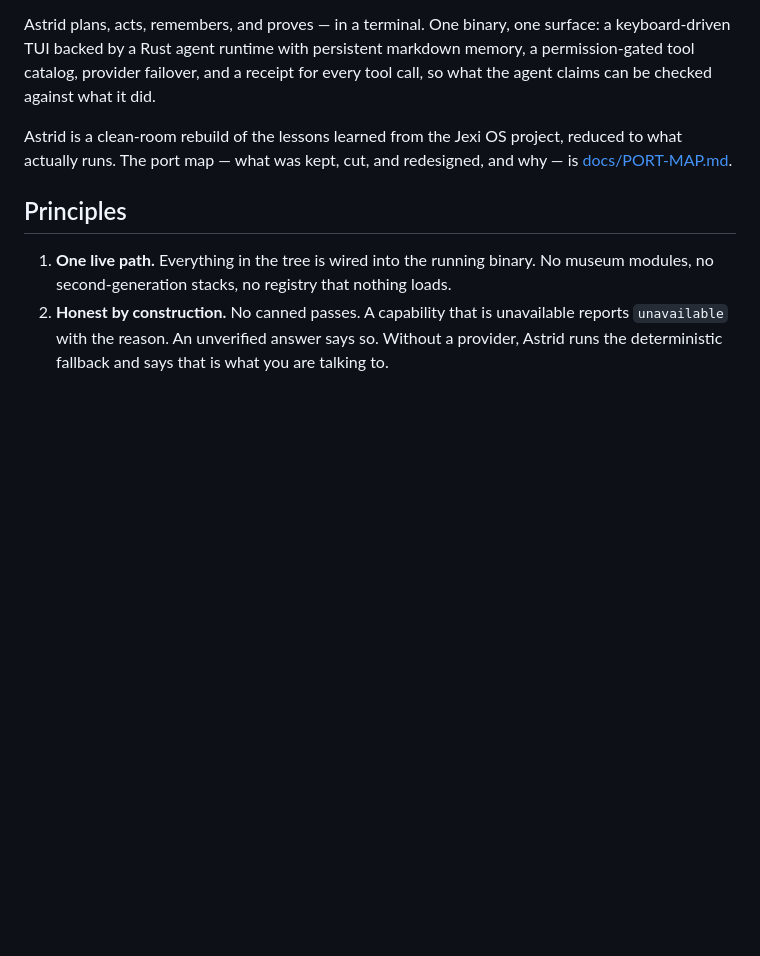
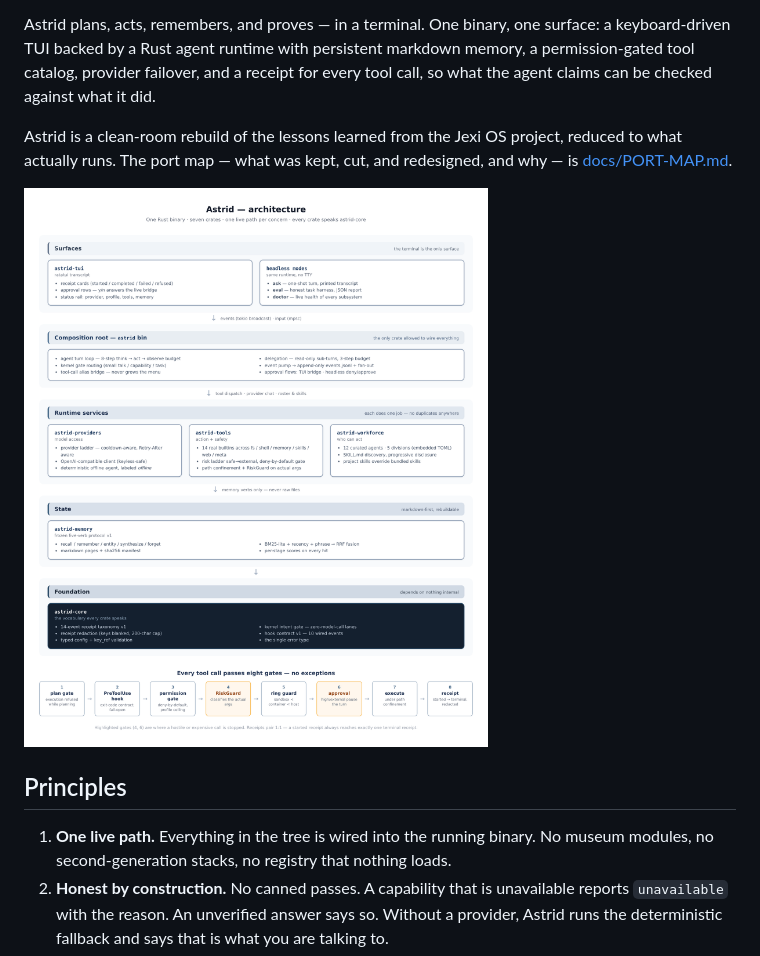
Before and after one commit to lewiseinstein15-Tech/astrid, a Markdown page: README.md, the part around the change. Rendered like a GitHub page; pictures changed too: docs/assets/astrid-architecture.png (added); blank space fills up the shorter version.

Commit message:
M4: architecture + infrastructure diagrams (docs/assets), referenced from README and ARCHITECTURE

```diff
--- a/README.md
+++ b/README.md
@@ -10,6 +10,8 @@ every tool call, so what the agent claims can be checked against what it did.
 Astrid is a clean-room rebuild of the lessons learned from the Jexi OS project,
 reduced to what actually runs. The port map — what was kept, cut, and
 redesigned, and why — is [docs/PORT-MAP.md](docs/PORT-MAP.md).
+
+![Astrid architecture: crate layers and the eight-gate tool pipeline](docs/assets/astrid-architecture.png)
 
 ## Principles
 
```
Also changed, not shown: ARCHITECTURE.md (+2 -1 lines), docs/assets/astrid-infrastructure.png (added).
